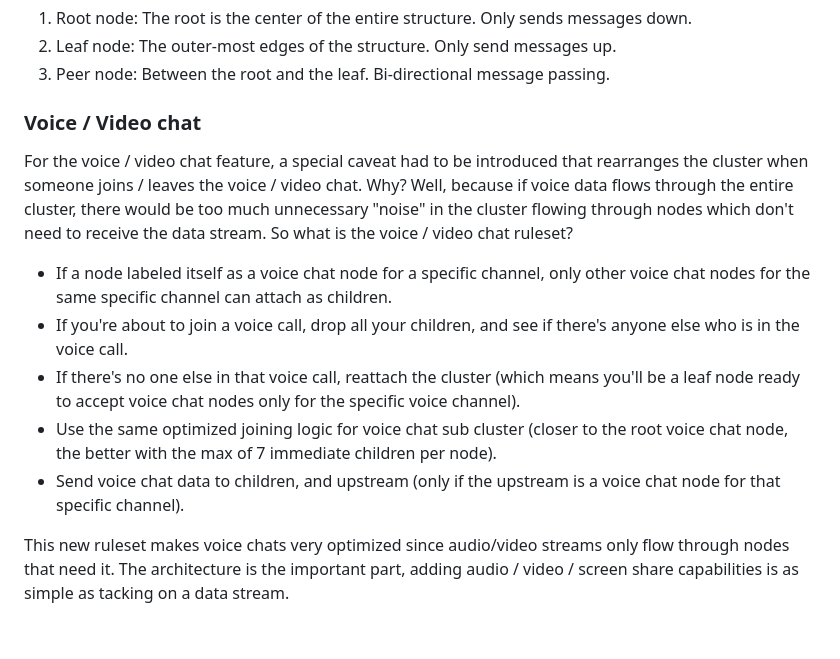
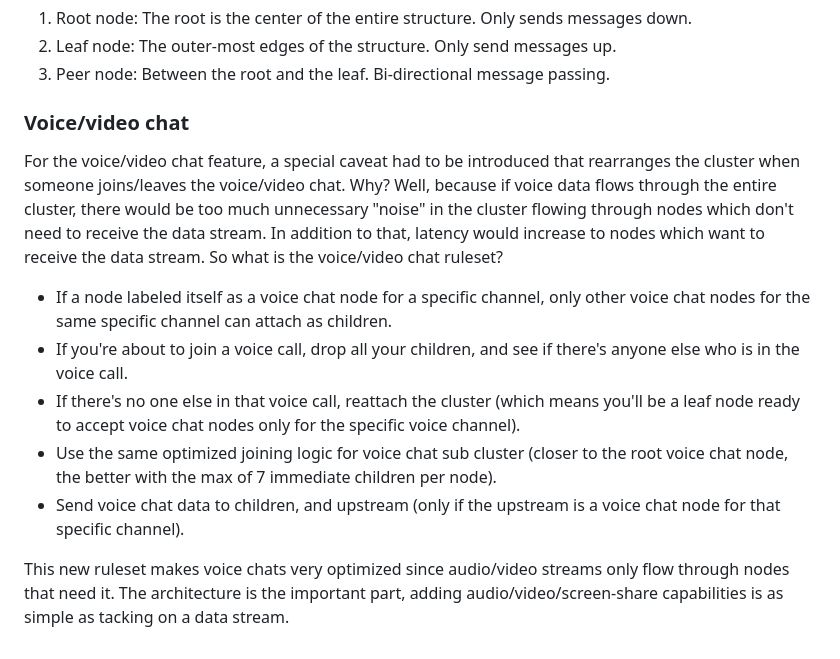
Before and after one commit to BraveOPotato/devlog, a Markdown page: posts/meshtalk.md, the part around the change. Drawn GitHub-style.

Commit message:
added another reason why voice/video architecture is different

```diff
--- a/posts/meshtalk.md
+++ b/posts/meshtalk.md
@@ -90,13 +90,13 @@ was actually received by the cluster or not.
 2. Leaf node: The outer-most edges of the structure. Only send messages up.
 3. Peer node: Between the root and the leaf. Bi-directional message passing.
 
-### Voice / Video chat
+### Voice/video chat
 
-For the voice / video chat feature, a special caveat had to be introduced that rearranges the cluster when someone joins / leaves the voice / video chat. Why? Well, because if voice data flows through the entire cluster, there would be too much unnecessary "noise" in the cluster flowing through nodes which don't need to receive the data stream. So what is the voice / video chat ruleset?
+For the voice/video chat feature, a special caveat had to be introduced that rearranges the cluster when someone joins/leaves the voice/video chat. Why? Well, because if voice data flows through the entire cluster, there would be too much unnecessary "noise" in the cluster flowing through nodes which don't need to receive the data stream. In addition to that, latency would increase to nodes which want to receive the data stream. So what is the voice/video chat ruleset?
 - If a node labeled itself as a voice chat node for a specific channel, only other voice chat nodes for the same specific channel can attach as children.
 - If you're about to join a voice call, drop all your children, and see if there's anyone else who is in the voice call.
 - If there's no one else in that voice call, reattach the cluster (which means you'll be a leaf node ready to accept voice chat nodes only for the specific voice channel).
 - Use the same optimized joining logic for voice chat sub cluster (closer to the root voice chat node, the better with the max of 7 immediate children per node).
 - Send voice chat data to children, and upstream (only if the upstream is a voice chat node for that specific channel).
 
-This new ruleset makes voice chats very optimized since audio/video streams only flow through nodes that need it. The architecture is the important part, adding audio / video / screen share capabilities is as simple as tacking on a data stream.
+This new ruleset makes voice chats very optimized since audio/video streams only flow through nodes that need it. The architecture is the important part, adding audio/video/screen-share capabilities is as simple as tacking on a data stream.
```
